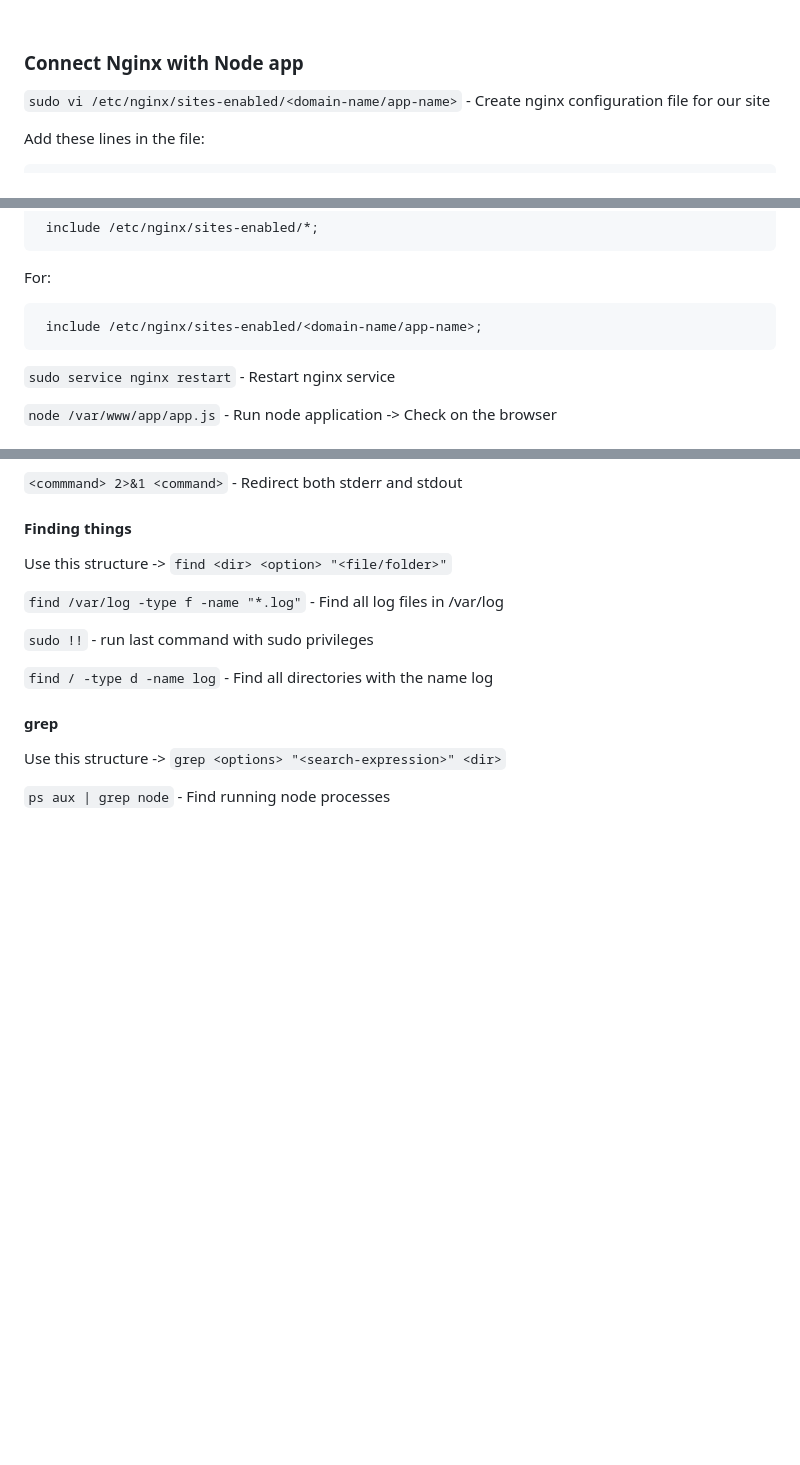
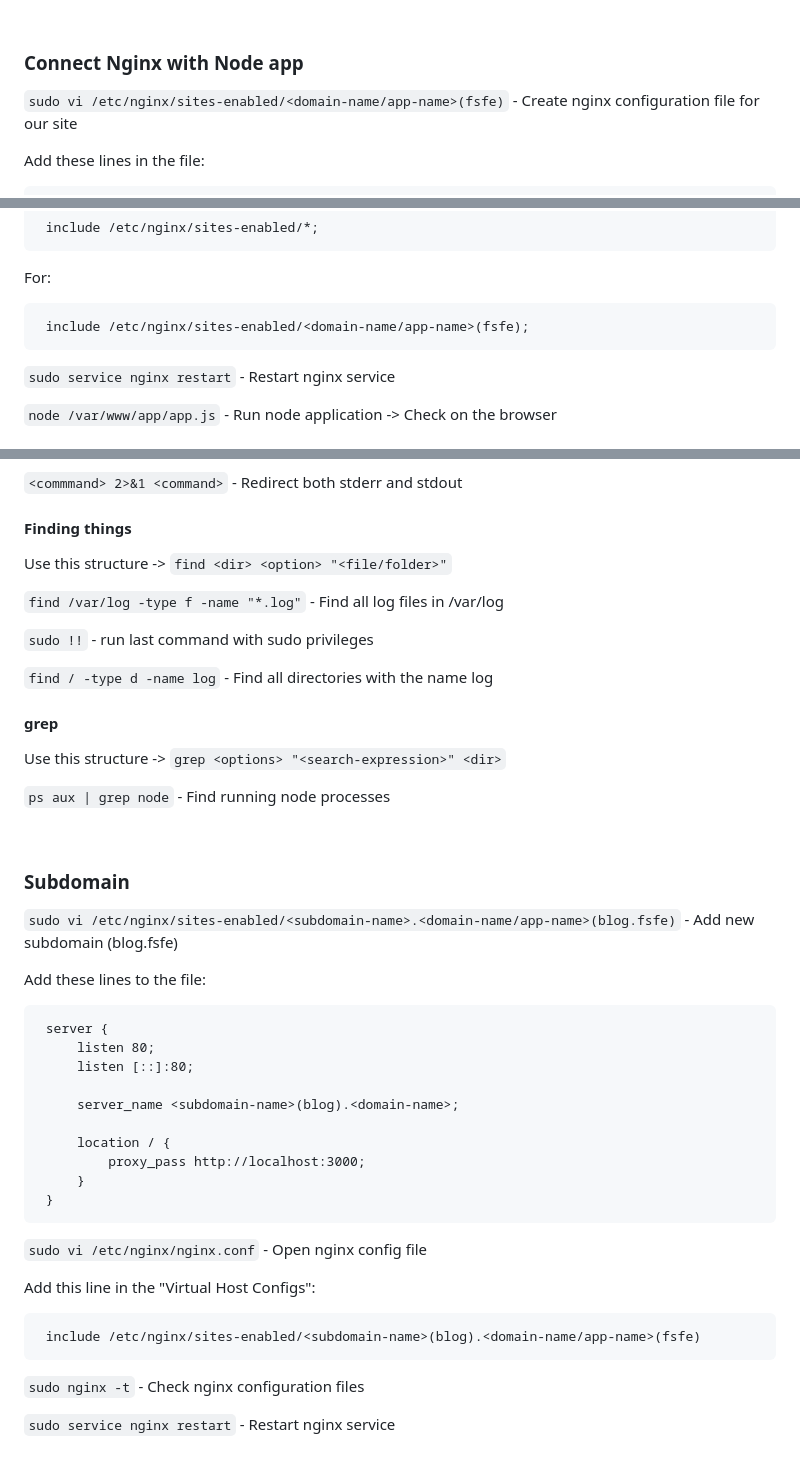
Before and after one commit to josuegb/fsfe, a Markdown page: README.md, 3 parts joined by grey strips. GitHub-like rendering; blank space fills up the shorter version.

Commit message:
Update README.md Add subdomain commands

```diff
--- a/README.md
+++ b/README.md
@@ -101,7 +101,7 @@ Add these lines in the file:
 
 ### Connect Nginx with Node app
 
-`sudo vi /etc/nginx/sites-enabled/<domain-name/app-name>` - Create nginx configuration file for our site
+`sudo vi /etc/nginx/sites-enabled/<domain-name/app-name>(fsfe)` - Create nginx configuration file for our site
 
 Add these lines in the file:
 
@@ -129,7 +129,7 @@ Add these lines in the file:
 
  For:
 
-     include /etc/nginx/sites-enabled/<domain-name/app-name>;
+     include /etc/nginx/sites-enabled/<domain-name/app-name>(fsfe);
 
  `sudo service nginx restart` - Restart nginx service
 
@@ -325,3 +325,32 @@ Use this structure -> `find <dir> <option> "<file/folder>"`
 Use this structure -> `grep <options> "<search-expression>" <dir>`
 
 `ps aux | grep node` - Find running node processes
+
+<br>
+
+### Subdomain
+
+`sudo vi /etc/nginx/sites-enabled/<subdomain-name>.<domain-name/app-name>(blog.fsfe)` - Add new subdomain (blog.fsfe)
+
+Add these lines to the file:
+
+     server {
+	     listen 80;
+	     listen [::]:80;
+
+	     server_name <subdomain-name>(blog).<domain-name>;
+
+	     location / {
+		     proxy_pass http://localhost:3000;
+	     }
+     }
+
+ `sudo vi /etc/nginx/nginx.conf` - Open nginx config file
+
+ Add this line in the "Virtual Host Configs":
+
+     include /etc/nginx/sites-enabled/<subdomain-name>(blog).<domain-name/app-name>(fsfe)
+
+ `sudo nginx -t` - Check nginx configuration files
+
+ `sudo service nginx restart` - Restart nginx service
```
Also changed, not shown: other parts of README.md (+4 -4 lines).
